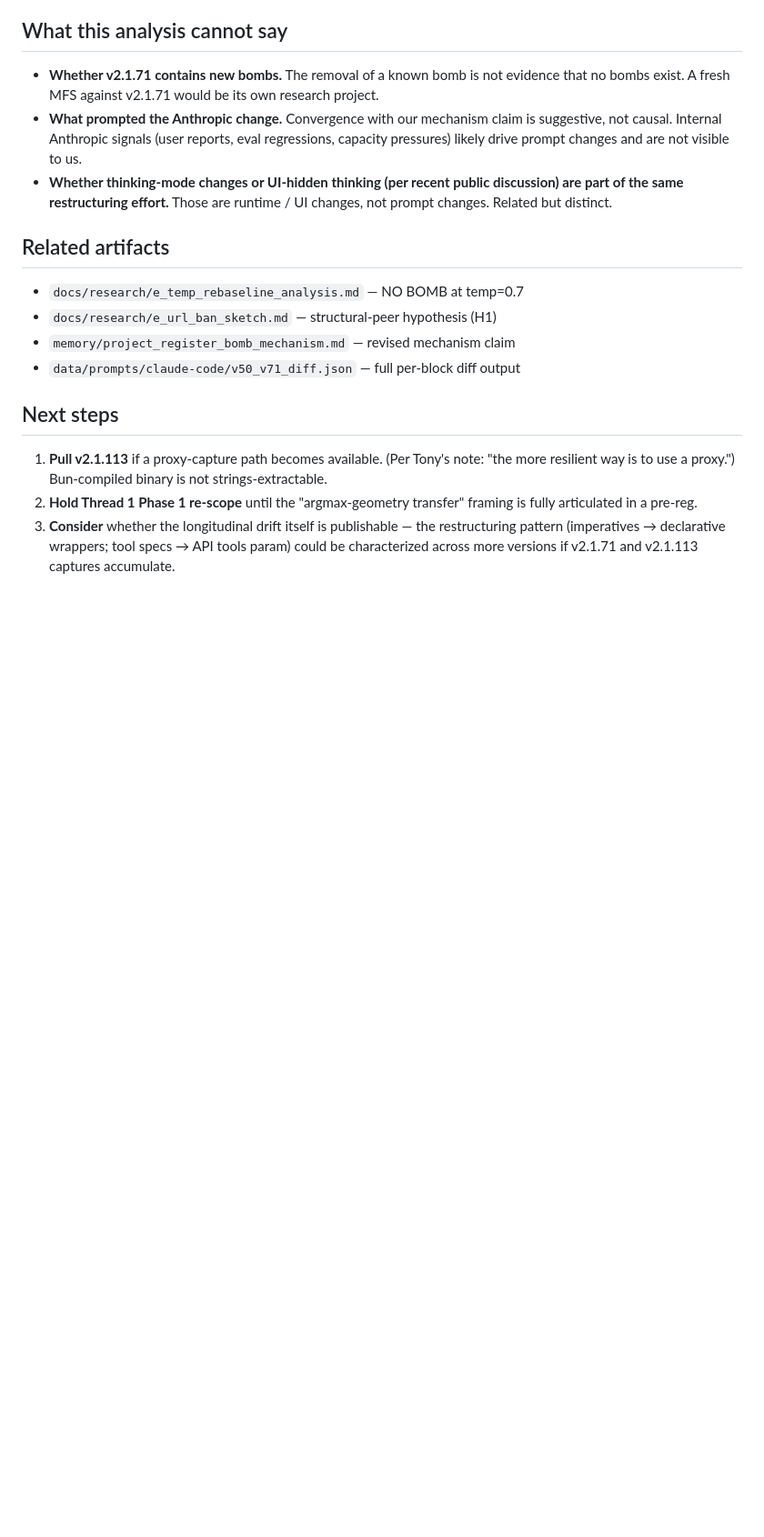
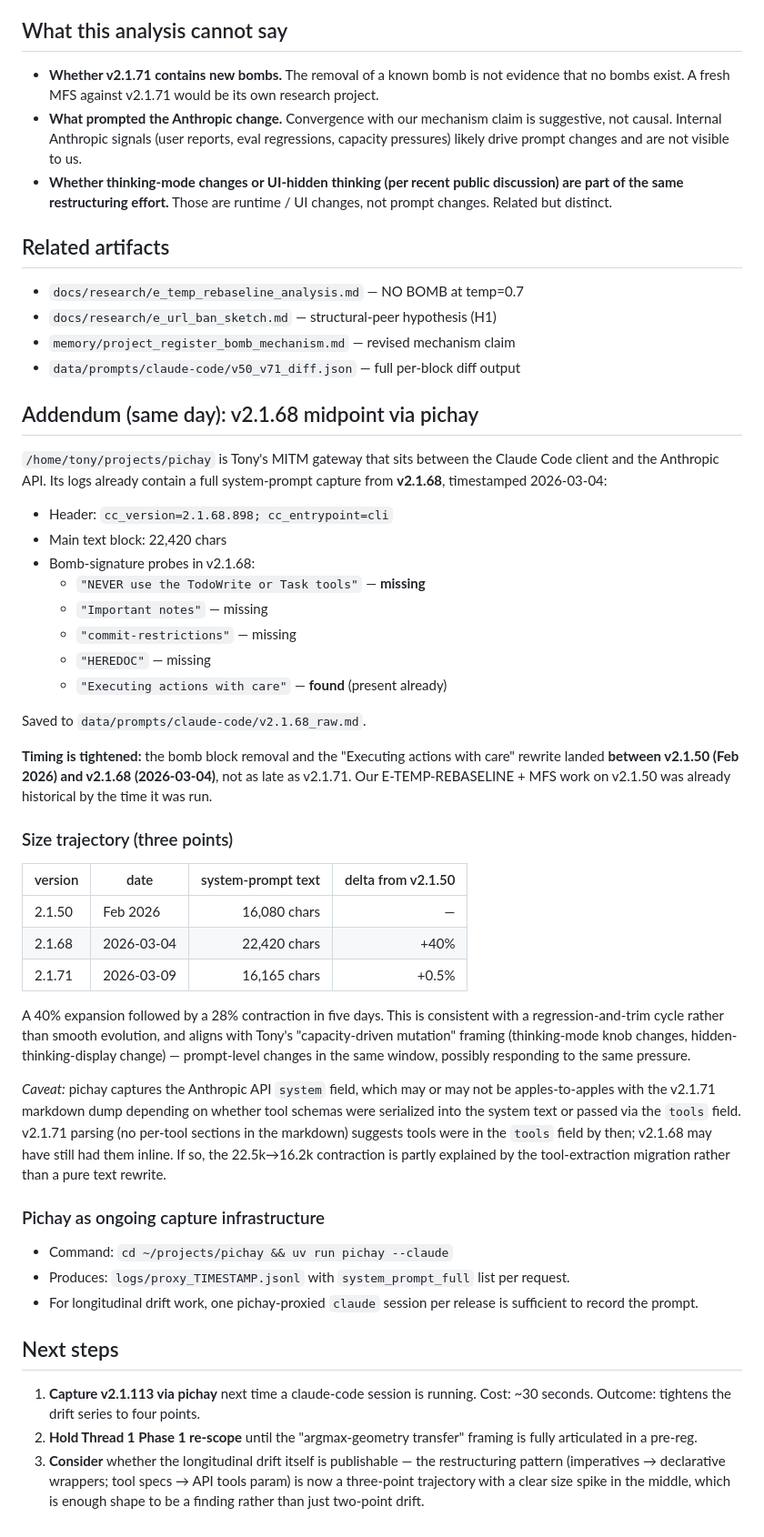
Before and after one commit to fsgeek/arbiter, a Markdown page: docs/research/prompt_drift_v50_v71.md, the part around the change. Shown at 91% size. Drawn GitHub-style; blank space fills up the shorter version.

Commit message:
research: add v2.1.68 midpoint via pichay, tighten drift timing
Pichay (~/projects/pichay MITM gateway) had already captured full
v2.1.68 system prompt on 2026-03-04 in its proxy logs. Extracted to
data/prompts/claude-code/v2.1.68_raw.md.

Findings:
- v2.1.68 already lacks all bomb signatures and already has the
  "Executing actions with care" section. Removal window tightens
  from "v2.1.50→v2.1.71" (Feb→Mar 9) to "v2.1.50→v2.1.68" (Feb→Mar 4).
- Size trajectory: 16.1k (v2.1.50) → 22.5k (v2.1.68, +40%) → 16.2k
  (v2.1.71, -28% from peak). Suggests a regression+trim cycle in
  early March, consistent with Tony's capacity-driven mutation frame.
  Caveat: v2.1.68 may still have tool schemas inline while v2.1.71
  has them in the API tools param, so contraction is partly
  architectural rather than pure text rewrite.
- Pichay is the right infrastructure for ongoing captures:
    cd ~/projects/pichay && uv run pichay --claude
  produces logs/proxy_*.jsonl with system_prompt_full per request.

Co-Authored-By: Claude Opus 4.7 <noreply@anthropic.com>

```diff
--- a/docs/research/prompt_drift_v50_v71.md
+++ b/docs/research/prompt_drift_v50_v71.md
@@ -181,14 +181,67 @@ and is now validated by independent upstream action.
 - `memory/project_register_bomb_mechanism.md` — revised mechanism claim
 - `data/prompts/claude-code/v50_v71_diff.json` — full per-block diff output
 
+## Addendum (same day): v2.1.68 midpoint via pichay
+
+`/home/tony/projects/pichay` is Tony's MITM gateway that sits between the
+Claude Code client and the Anthropic API. Its logs already contain a full
+system-prompt capture from **v2.1.68**, timestamped 2026-03-04:
+
+- Header: `cc_version=2.1.68.898; cc_entrypoint=cli`
+- Main text block: 22,420 chars
+- Bomb-signature probes in v2.1.68:
+  - `"NEVER use the TodoWrite or Task tools"` — **missing**
+  - `"Important notes"` — missing
+  - `"commit-restrictions"` — missing
+  - `"HEREDOC"` — missing
+  - `"Executing actions with care"` — **found** (present already)
+
+Saved to `data/prompts/claude-code/v2.1.68_raw.md`.
+
+**Timing is tightened:** the bomb block removal and the "Executing actions
+with care" rewrite landed **between v2.1.50 (Feb 2026) and v2.1.68
+(2026-03-04)**, not as late as v2.1.71. Our E-TEMP-REBASELINE + MFS work
+on v2.1.50 was already historical by the time it was run.
+
+### Size trajectory (three points)
+
+| version | date | system-prompt text | delta from v2.1.50 |
+|---|---|---:|---:|
+| 2.1.50 | Feb 2026 | 16,080 chars | — |
+| 2.1.68 | 2026-03-04 | 22,420 chars | +40% |
+| 2.1.71 | 2026-03-09 | 16,165 chars | +0.5% |
+
+A 40% expansion followed by a 28% contraction in five days. This is
+consistent with a regression-and-trim cycle rather than smooth evolution,
+and aligns with Tony's "capacity-driven mutation" framing (thinking-mode
+knob changes, hidden-thinking-display change) — prompt-level changes in
+the same window, possibly responding to the same pressure.
+
+*Caveat:* pichay captures the Anthropic API `system` field, which may or
+may not be apples-to-apples with the v2.1.71 markdown dump depending on
+whether tool schemas were serialized into the system text or passed via
+the `tools` field. v2.1.71 parsing (no per-tool sections in the
+markdown) suggests tools were in the `tools` field by then; v2.1.68 may
+have still had them inline. If so, the 22.5k→16.2k contraction is partly
+explained by the tool-extraction migration rather than a pure text rewrite.
+
+### Pichay as ongoing capture infrastructure
+
+- Command: `cd ~/projects/pichay && uv run pichay --claude`
+- Produces: `logs/proxy_TIMESTAMP.jsonl` with `system_prompt_full` list
+  per request.
+- For longitudinal drift work, one pichay-proxied `claude` session per
+  release is sufficient to record the prompt.
+
 ## Next steps
 
-1. **Pull v2.1.113** if a proxy-capture path becomes available. (Per
-   Tony's note: "the more resilient way is to use a proxy.") Bun-compiled
-   binary is not strings-extractable.
+1. **Capture v2.1.113 via pichay** next time a claude-code session is
+   running. Cost: ~30 seconds. Outcome: tightens the drift series to
+   four points.
 2. **Hold Thread 1 Phase 1 re-scope** until the "argmax-geometry transfer"
    framing is fully articulated in a pre-reg.
 3. **Consider** whether the longitudinal drift itself is publishable — the
    restructuring pattern (imperatives → declarative wrappers; tool specs
-   → API tools param) could be characterized across more versions if
-   v2.1.71 and v2.1.113 captures accumulate.
+   → API tools param) is now a three-point trajectory with a clear size
+   spike in the middle, which is enough shape to be a finding rather
+   than just two-point drift.
```
Also changed, not shown: 1 other file.
